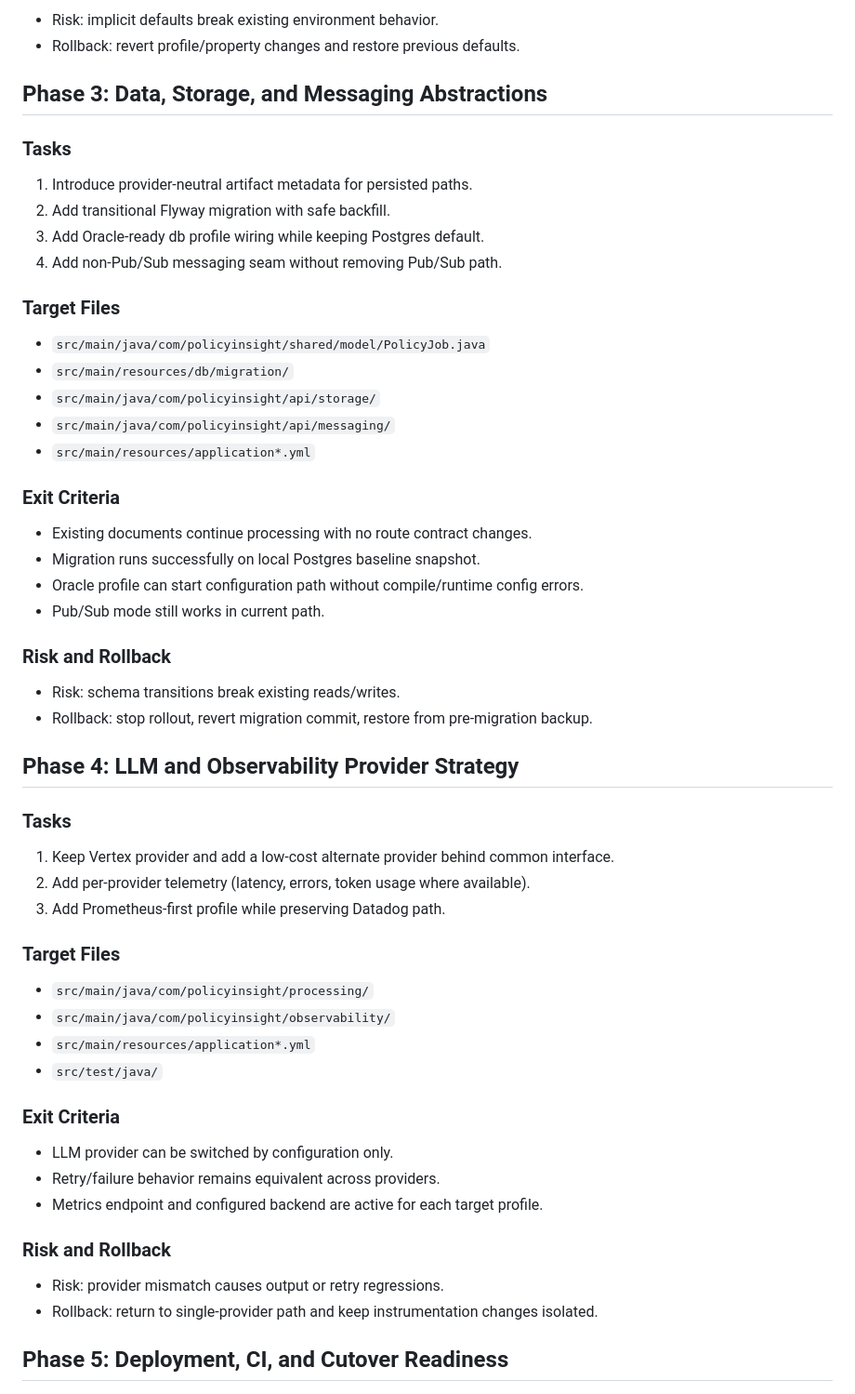
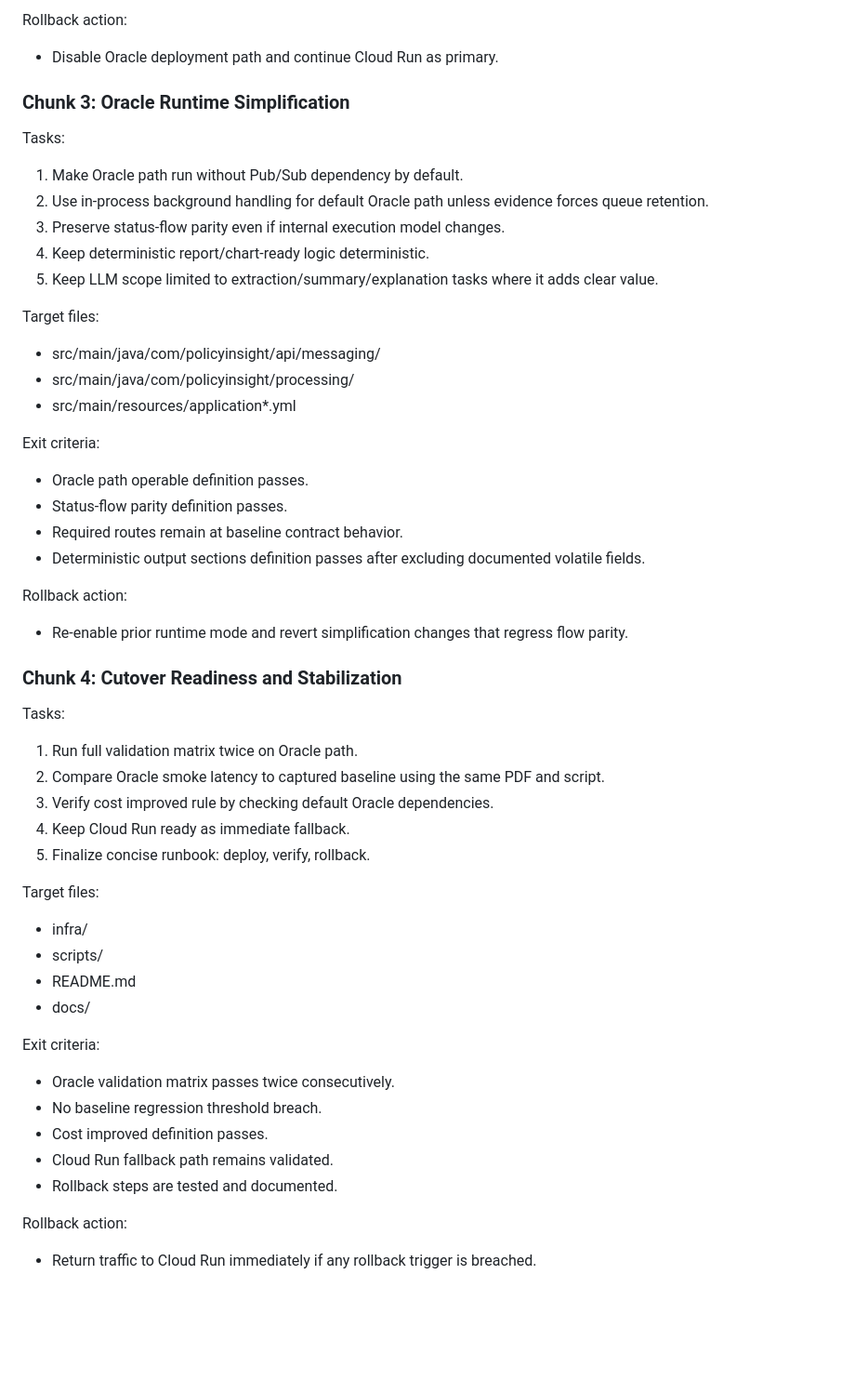
Before and after one commit to ChimdumebiNebolisa/policy-insight, a Markdown page: MUST_READ_FIRST/01_POLICYINSIGHT_REVAMP_BRANCH_PLAN.md, the part around one of its changes. Shown at 93% size. GitHub-like rendering; blank space fills up the shorter version.

```diff
--- a/MUST_READ_FIRST/01_POLICYINSIGHT_REVAMP_BRANCH_PLAN.md
+++ b/MUST_READ_FIRST/01_POLICYINSIGHT_REVAMP_BRANCH_PLAN.md
@@ -91,61 +160,61 @@ Rules:
 
-- Risk: implicit defaults break existing environment behavior.
-- Rollback: revert profile/property changes and restore previous defaults.
+Rollback action:
 
-## Phase 3: Data, Storage, and Messaging Abstractions
+- Disable Oracle deployment path and continue Cloud Run as primary.
 
-### Tasks
+### Chunk 3: Oracle Runtime Simplification
 
-1. Introduce provider-neutral artifact metadata for persisted paths.
-2. Add transitional Flyway migration with safe backfill.
-3. Add Oracle-ready db profile wiring while keeping Postgres default.
-4. Add non-Pub/Sub messaging seam without removing Pub/Sub path.
+Tasks:
 
-### Target Files
+1. Make Oracle path run without Pub/Sub dependency by default.
+2. Use in-process background handling for default Oracle path unless evidence forces queue retention.
+3. Preserve status-flow parity even if internal execution model changes.
+4. Keep deterministic report/chart-ready logic deterministic.
+5. Keep LLM scope limited to extraction/summary/explanation tasks where it adds clear value.
 
-- `src/main/java/com/policyinsight/shared/model/PolicyJob.java`
-- `src/main/resources/db/migration/`
-- `src/main/java/com/policyinsight/api/storage/`
-- `src/main/java/com/policyinsight/api/messaging/`
-- `src/main/resources/application*.yml`
+Target files:
 
-### Exit Criteria
+- src/main/java/com/policyinsight/api/messaging/
+- src/main/java/com/policyinsight/processing/
+- src/main/resources/application*.yml
 
-- Existing documents continue processing with no route contract changes.
-- Migration runs successfully on local Postgres baseline snapshot.
-- Oracle profile can start configuration path without compile/runtime config errors.
-- Pub/Sub mode still works in current path.
+Exit criteria:
 
-### Risk and Rollback
+- Oracle path operable definition passes.
+- Status-flow parity definition passes.
+- Required routes remain at baseline contract behavior.
+- Deterministic output sections definition passes after excluding documented volatile fields.
 
-- Risk: schema transitions break existing reads/writes.
-- Rollback: stop rollout, revert migration commit, restore from pre-migration backup.
+Rollback action:
 
-## Phase 4: LLM and Observability Provider Strategy
+- Re-enable prior runtime mode and revert simplification changes that regress flow parity.
 
-### Tasks
+### Chunk 4: Cutover Readiness and Stabilization
 
-1. Keep Vertex provider and add a low-cost alternate provider behind common interface.
-2. Add per-provider telemetry (latency, errors, token usage where available).
-3. Add Prometheus-first profile while preserving Datadog path.
+Tasks:
 
-### Target Files
+1. Run full validation matrix twice on Oracle path.
+2. Compare Oracle smoke latency to captured baseline using the same PDF and script.
+3. Verify cost improved rule by checking default Oracle dependencies.
+4. Keep Cloud Run ready as immediate fallback.
+5. Finalize concise runbook: deploy, verify, rollback.
 
-- `src/main/java/com/policyinsight/processing/`
-- `src/main/java/com/policyinsight/observability/`
-- `src/main/resources/application*.yml`
-- `src/test/java/`
+Target files:
 
-### Exit Criteria
+- infra/
+- scripts/
+- README.md
+- docs/
 
-- LLM provider can be switched by configuration only.
-- Retry/failure behavior remains equivalent across providers.
-- Metrics endpoint and configured backend are active for each target profile.
+Exit criteria:
 
-### Risk and Rollback
+- Oracle validation matrix passes twice consecutively.
+- No baseline regression threshold breach.
+- Cost improved definition passes.
+- Cloud Run fallback path remains validated.
+- Rollback steps are tested and documented.
 
-- Risk: provider mismatch causes output or retry regressions.
-- Rollback: return to single-provider path and keep instrumentation changes isolated.
+Rollback action:
 
-## Phase 5: Deployment, CI, and Cutover Readiness
+- Return traffic to Cloud Run immediately if any rollback trigger is breached.
 
```
Also changed, not shown: other parts of MUST_READ_FIRST/01_POLICYINSIGHT_REVAMP_BRANCH_PLAN.md (+198 -156 lines).
